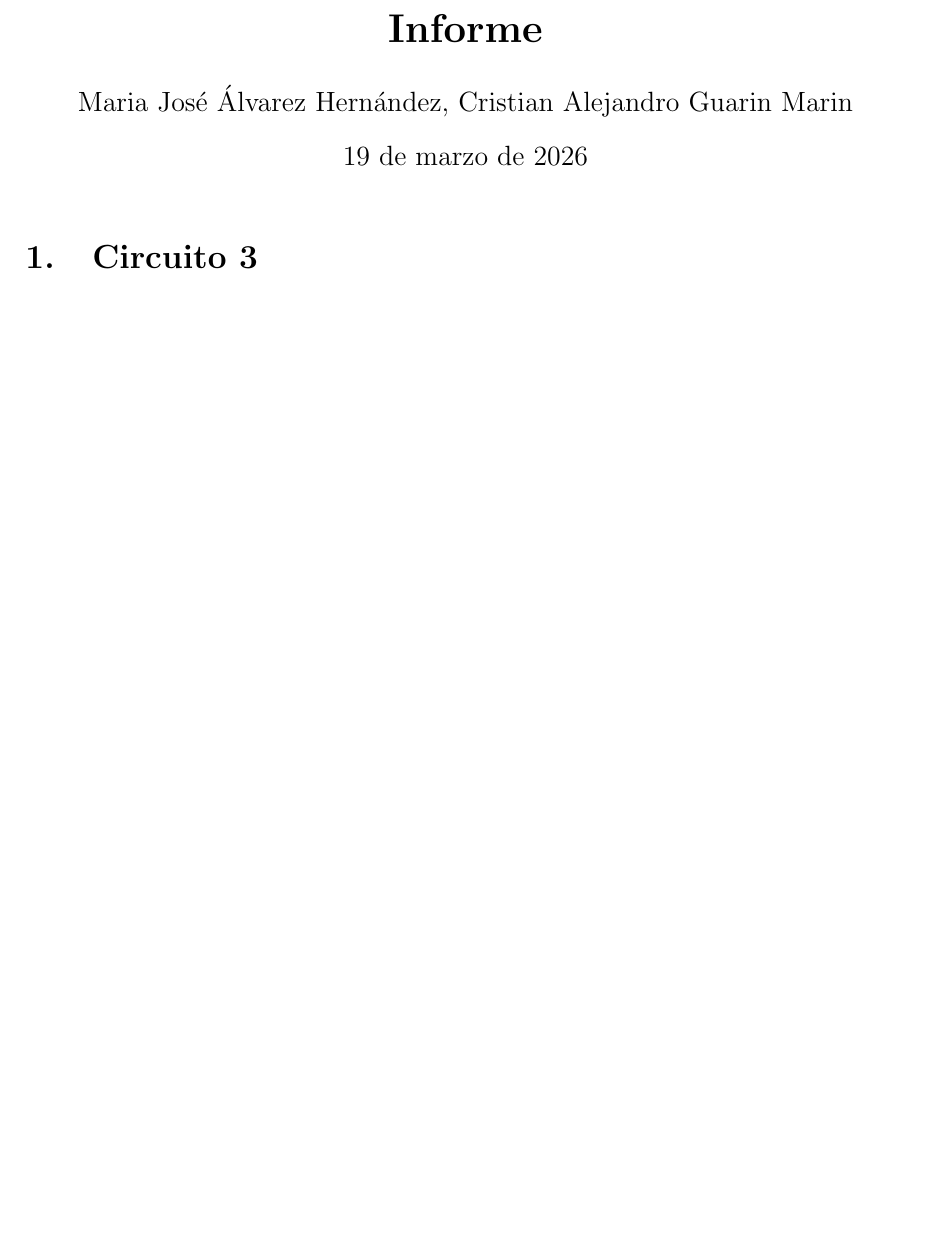
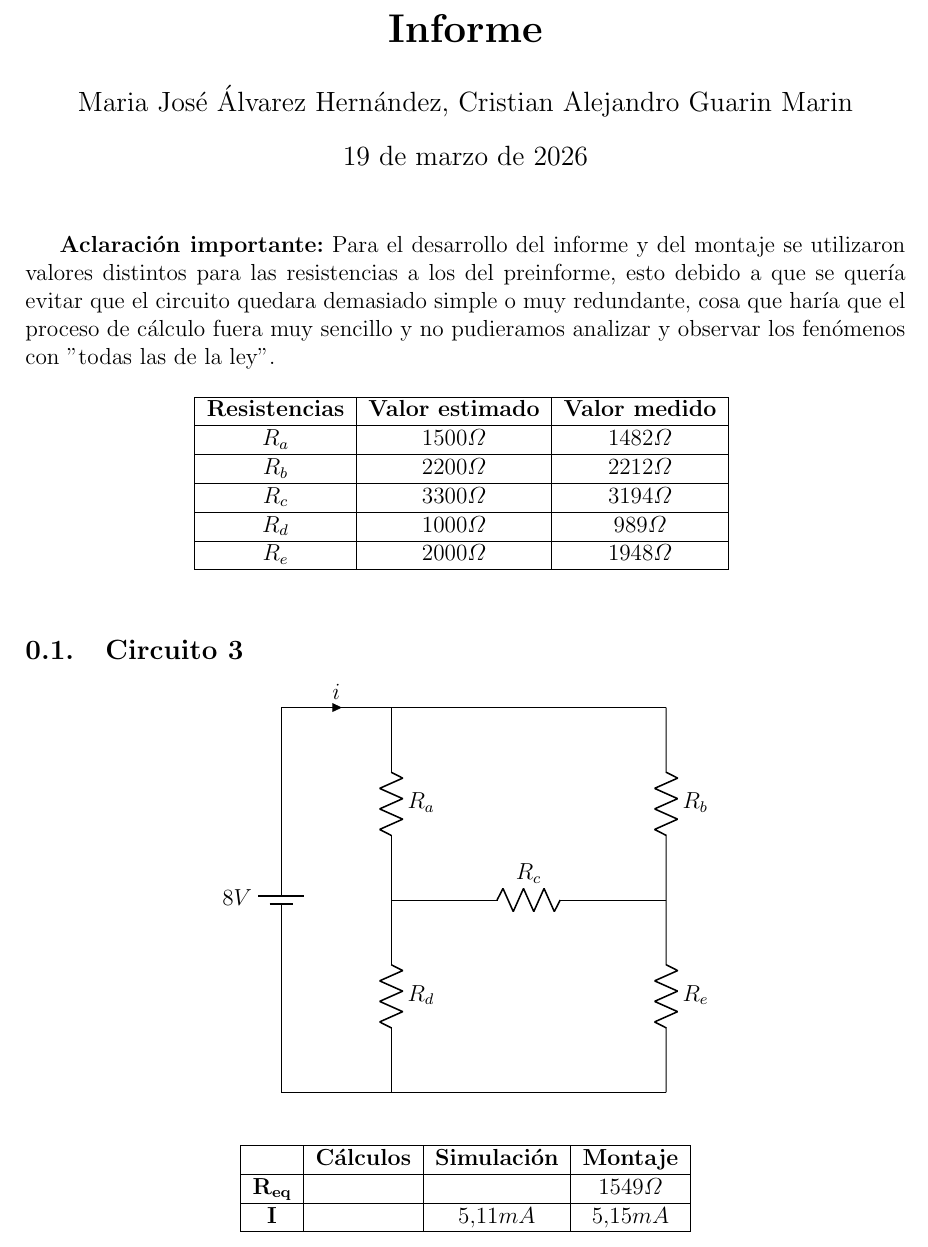
Before and after one commit to CRGUARIN/Circuitos-1, a LaTeX document (Laboratorio/Práctica 1/Informe/Latex/Informe.tex): part of the page, cut so that both start at the same text, the shorter picture padded with empty space. Compiled offline with pdfLaTeX.

Commit message:
+Avance #1 - Circuito 3 +Tabla de resistencias

```diff
--- a/Laboratorio/Práctica 1/Informe/Latex/Informe.tex
+++ b/Laboratorio/Práctica 1/Informe/Latex/Informe.tex
@@ -13,6 +13,80 @@
 \begin{document}
 \maketitle
 
-\section{Circuito 3}
+%Aclaración importante ---------------------------------------------------------------------------------------------------------------
+\textbf{Aclaración importante:} Para el desarrollo del informe y del montaje se utilizaron valores distintos para las resistencias
+a los del preinforme, esto debido a que se quería evitar que el circuito quedara demasiado simple o muy redundante, cosa
+que haría que el proceso de cálculo fuera muy sencillo y no pudieramos analizar y observar los fenómenos con "todas las de la ley".
 
+%Tabla resistencias-------------------------------------------------------------------------------------------------------------------
+\begin{table}[h]
+\centering
+\begin{tabular}{|c|c|c|}
+\hline
+\textbf{Resistencias} & \textbf{Valor estimado} & \textbf{Valor medido}  \\
+\hline
+$R_a$ & $1500\varOmega$ & $1482\varOmega$ \\
+\hline
+$R_b$ & $2200\varOmega$ & $2212\varOmega$ \\
+\hline
+$R_c$ & $3300\varOmega$ & $3194\varOmega$ \\
+\hline
+$R_d$ & $1000\varOmega$ & $989\varOmega$ \\
+\hline
+$R_e$ & $2000\varOmega$ & $1948\varOmega$ \\
+\hline
+\end{tabular}
+\label{tab:tabla_2x4}
+\end{table}
+
+\subsection{Circuito 3}
+
+%Esquemático circuito 3-------------------------------------------------------------------------------------------------------------------
+\begin{center}
+
+    \begin{circuitikz}
+
+        %Fuente alienada a la izquierda
+    \draw (0,0) to[battery1, invert, l=$8V$] (0,7);
+
+    %Rieles superior
+    \draw (0,7) to[short, i=$i$] (2,7);
+    \draw (2,7) to[short] (7,7);
+
+    %Riel inferior
+    \draw (0,0) to[short] (7,0);
+
+    %Primer paralelo
+    \draw (2,7) to[R, l=$R_a$] (2,3.5);
+    \draw (2,3.5) to[R, l=$R_d$] (2,0);
+
+    %Horizontal
+    \draw (2,3.5) to[R, l=$R_c$] (7,3.5);
+
+    %Segundo paralelo
+    \draw (7,7) to[R, l=$R_b$] (7,3.5);
+    \draw (7,3.5) to[R, l=$R_e$] (7,0);
+
+    \end{circuitikz}
+
+\end{center}
+
+%Tabla circuito 3------------------------------------------------------------------------------------------------------------------------
+\begin{table}[h]
+
+    \centering
+
+\begin{tabular}{|c|c|c|c|}
+
+    \hline
+     & \textbf{Cálculos} & \textbf{Simulación} & \textbf{Montaje} \\
+    \hline
+    $\mathbf{R_{eq}}$ &  &  & $1549\varOmega$\\
+    \hline
+    $\mathbf{I}$ &  & $5.11mA$ & $5.15mA$\\
+    \hline
+
+\end{tabular}
+
+\end{table}
 \end{document}
```
Also changed, not shown: Laboratorio/Práctica 1/Informe/Latex/Informe.pdf, 8 other files.
